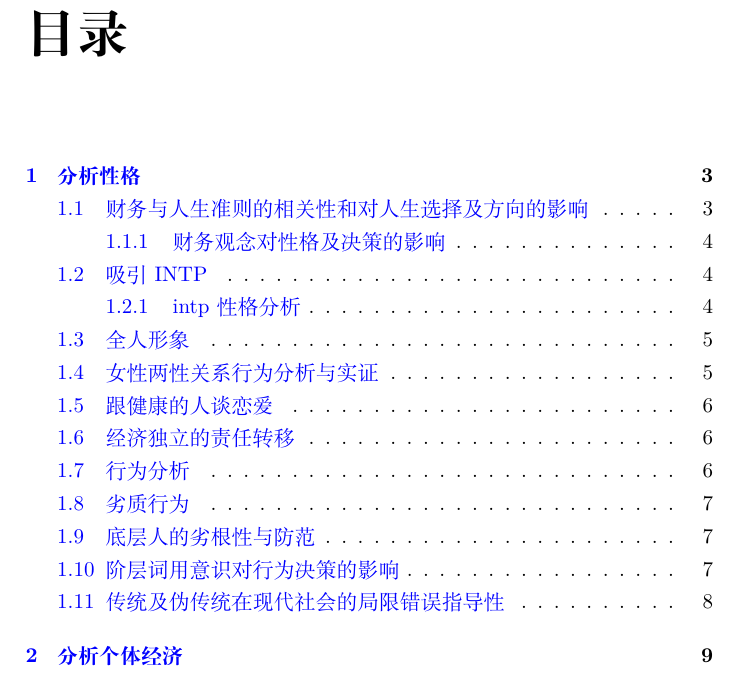
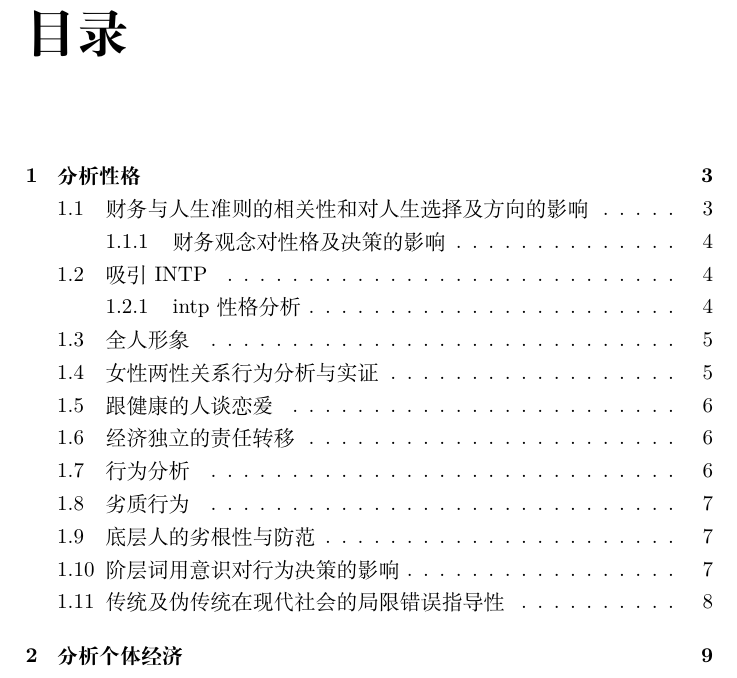
Before and after one commit to Skixkk/intp_Libra, a LaTeX book (LaTeX/tiktok/main.tex): part of page 1 of 9, cut so that both start at the same text. Compiled offline with XeLaTeX.

```diff
--- a/LaTeX/tiktok/main.tex
+++ b/LaTeX/tiktok/main.tex
@@ -1,19 +1,18 @@
 \documentclass{book}
 \usepackage{ctex}
 \usepackage[cmex10]{amsmath}
+\usepackage[
+    pdfpagemode=UseOutlines,
+    bookmarks=true,
+    bookmarksopen=true,
+    colorlinks=true,
+    linkcolor=black,
+    citecolor=black,
+    urlcolor=black
+]{hyperref}
+\usepackage{bookmark}
+
 \raggedbottom
-
-% hyperref 放在末尾，生成PDF侧边书签 + 内部跳转链接
-\usepackage{hyperref}
-\hypersetup{
-    colorlinks = true,
-    linkcolor  = blue,
-    citecolor  = blue,
-    urlcolor   = blue,
-    pdftitle   = {INTP+Libra Self Notes},
-    pdfauthor  = {Skixkk},
-    pdfpagemode=UseOutlines, % 打开PDF时自动展开侧边书签面板
-}
 
 \begin{document}
 \tableofcontents
```
